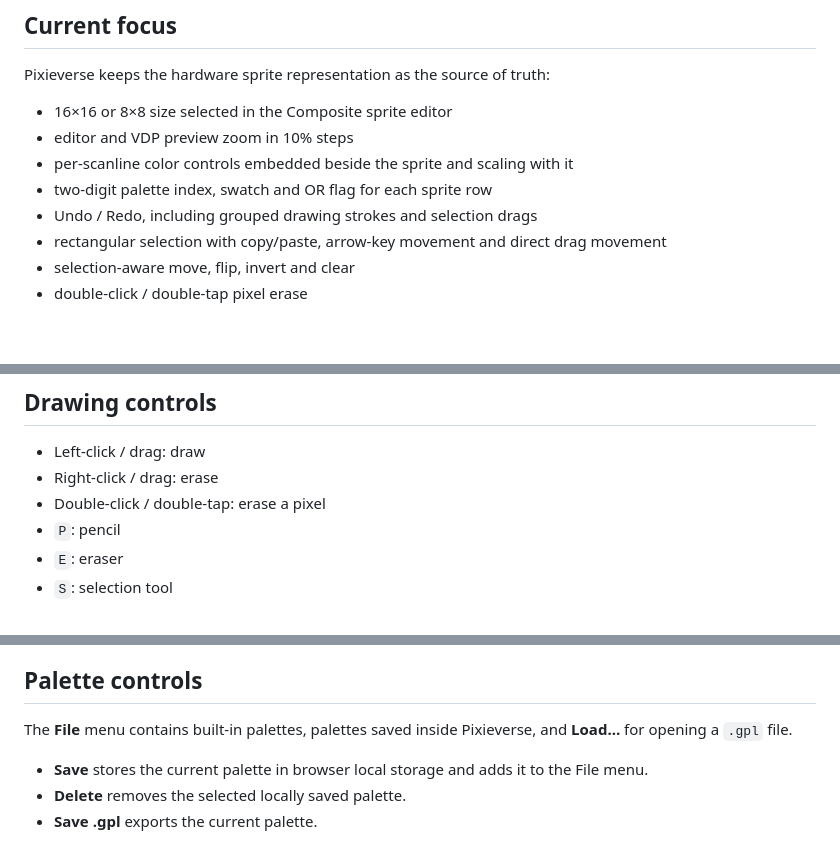
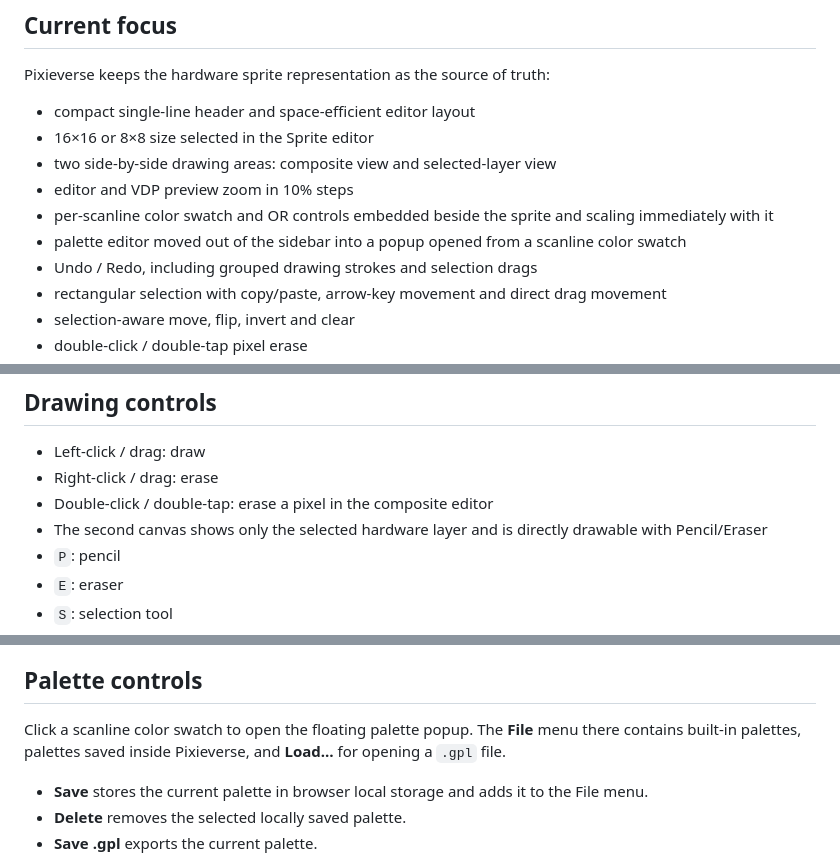
Before and after one commit to spritesarebetter/pixlverse, a Markdown page: README.md, 3 parts joined by grey strips. Drawn GitHub-style; blank space fills up the shorter version.

Commit message:
Document compact dual-canvas editor and popup palette

```diff
--- a/README.md
+++ b/README.md
@@ -10,10 +10,12 @@ A browser-based MSX2 / MSX2+ Sprite Mode 2 editor.
 
 Pixieverse keeps the hardware sprite representation as the source of truth:
 
-- 16×16 or 8×8 size selected in the Composite sprite editor
+- compact single-line header and space-efficient editor layout
+- 16×16 or 8×8 size selected in the Sprite editor
+- two side-by-side drawing areas: composite view and selected-layer view
 - editor and VDP preview zoom in 10% steps
-- per-scanline color controls embedded beside the sprite and scaling with it
-- two-digit palette index, swatch and OR flag for each sprite row
+- per-scanline color swatch and OR controls embedded beside the sprite and scaling immediately with it
+- palette editor moved out of the sidebar into a popup opened from a scanline color swatch
 - Undo / Redo, including grouped drawing strokes and selection drags
 - rectangular selection with copy/paste, arrow-key movement and direct drag movement
 - selection-aware move, flip, invert and clear
@@ -43,7 +45,8 @@ Pixieverse does not contain format-migration or legacy-project compatibility cod
 
 - Left-click / drag: draw
 - Right-click / drag: erase
-- Double-click / double-tap: erase a pixel
+- Double-click / double-tap: erase a pixel in the composite editor
+- The second canvas shows only the selected hardware layer and is directly drawable with Pencil/Eraser
 - `P`: pencil
 - `E`: eraser
 - `S`: selection tool
@@ -59,7 +62,7 @@ Pixieverse does not contain format-migration or legacy-project compatibility cod
 
 ## Palette controls
 
-The **File** menu contains built-in palettes, palettes saved inside Pixieverse, and **Load…** for opening a `.gpl` file.
+Click a scanline color swatch to open the floating palette popup. The **File** menu there contains built-in palettes, palettes saved inside Pixieverse, and **Load…** for opening a `.gpl` file.
 
 - **Save** stores the current palette in browser local storage and adds it to the File menu.
 - **Delete** removes the selected locally saved palette.
```
